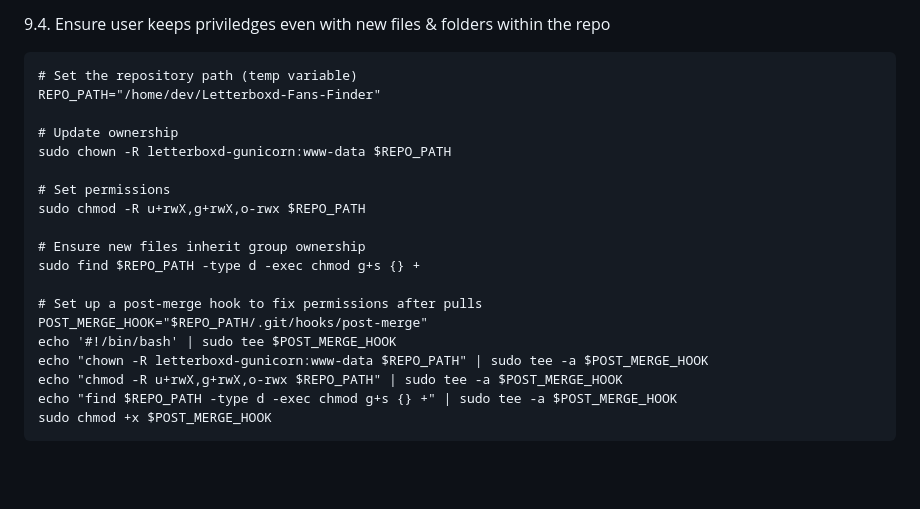
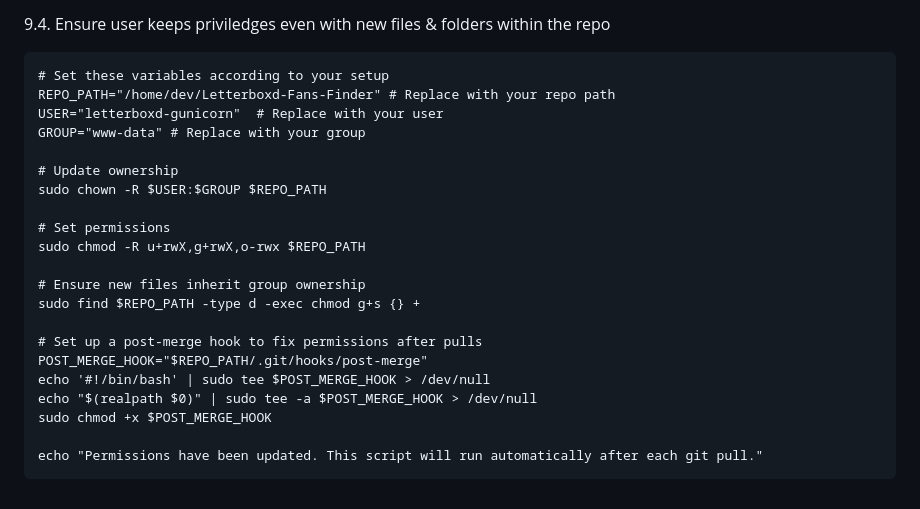
Before and after one commit to Jashior/Letterboxd-Fans-Finder, a Markdown page: README.md, the part around the change. GitHub-like rendering; blank space fills up the shorter version.

Commit message:
documentation fix

````diff
--- a/README.md
+++ b/README.md
@@ -300,11 +300,13 @@ Example response:
 9.4. Ensure user keeps priviledges even with new files & folders within the repo
 
 ```
-# Set the repository path (temp variable)
-REPO_PATH="/home/dev/Letterboxd-Fans-Finder"
+# Set these variables according to your setup
+REPO_PATH="/home/dev/Letterboxd-Fans-Finder" # Replace with your repo path
+USER="letterboxd-gunicorn"  # Replace with your user
+GROUP="www-data" # Replace with your group
 
 # Update ownership
-sudo chown -R letterboxd-gunicorn:www-data $REPO_PATH
+sudo chown -R $USER:$GROUP $REPO_PATH
 
 # Set permissions
 sudo chmod -R u+rwX,g+rwX,o-rwx $REPO_PATH
@@ -314,9 +316,9 @@ sudo find $REPO_PATH -type d -exec chmod g+s {} +
 
 # Set up a post-merge hook to fix permissions after pulls
 POST_MERGE_HOOK="$REPO_PATH/.git/hooks/post-merge"
-echo '#!/bin/bash' | sudo tee $POST_MERGE_HOOK
-echo "chown -R letterboxd-gunicorn:www-data $REPO_PATH" | sudo tee -a $POST_MERGE_HOOK
-echo "chmod -R u+rwX,g+rwX,o-rwx $REPO_PATH" | sudo tee -a $POST_MERGE_HOOK
-echo "find $REPO_PATH -type d -exec chmod g+s {} +" | sudo tee -a $POST_MERGE_HOOK
+echo '#!/bin/bash' | sudo tee $POST_MERGE_HOOK > /dev/null
+echo "$(realpath $0)" | sudo tee -a $POST_MERGE_HOOK > /dev/null
 sudo chmod +x $POST_MERGE_HOOK
+
+echo "Permissions have been updated. This script will run automatically after each git pull."
 ```
````
